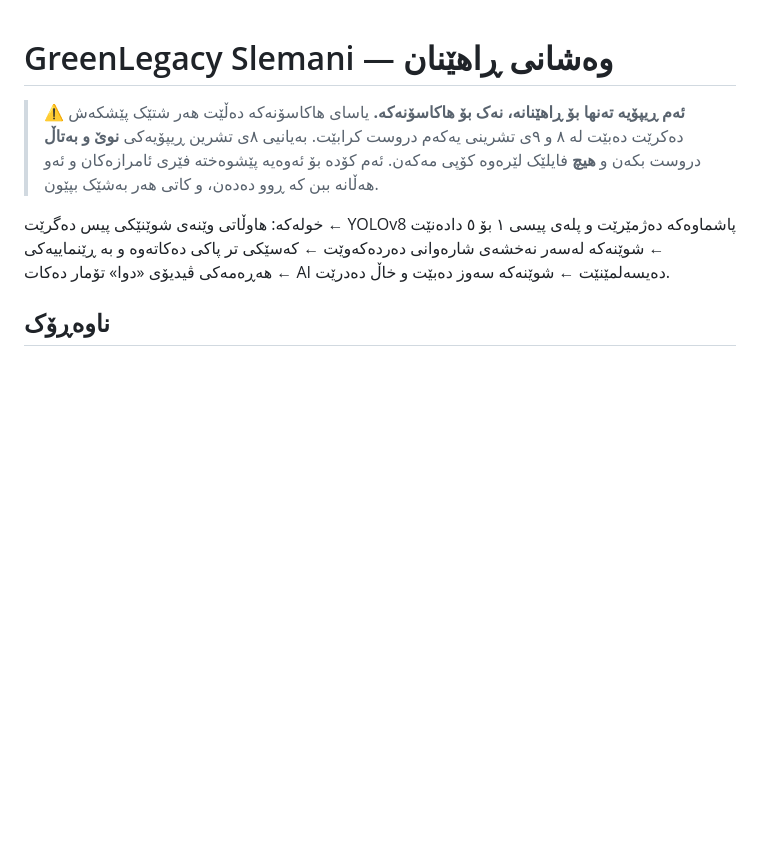
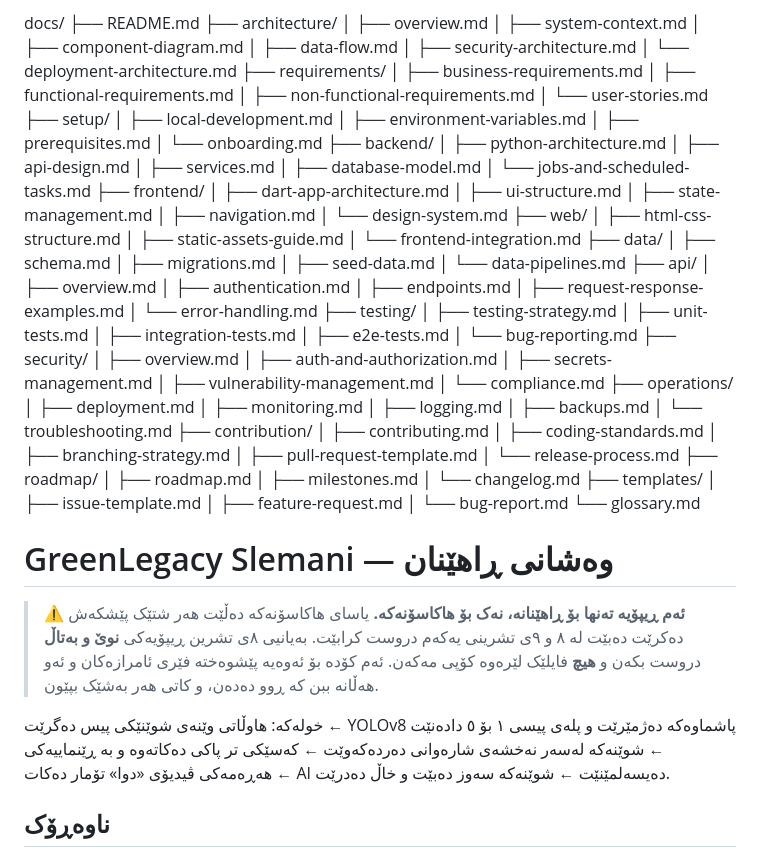
Before and after one commit to randzana/Slemani-GreenLegacy, a Markdown page: README.md, the part around the change. Drawn GitHub-style; blank space fills up the shorter version.

Commit message:
Expand documentation structure in README.md
Added detailed documentation structure in README.

```diff
--- a/README.md
+++ b/README.md
@@ -1,3 +1,89 @@
+
+docs/
+├── README.md
+├── architecture/
+│   ├── overview.md
+│   ├── system-context.md
+│   ├── component-diagram.md
+│   ├── data-flow.md
+│   ├── security-architecture.md
+│   └── deployment-architecture.md
+├── requirements/
+│   ├── business-requirements.md
+│   ├── functional-requirements.md
+│   ├── non-functional-requirements.md
+│   └── user-stories.md
+├── setup/
+│   ├── local-development.md
+│   ├── environment-variables.md
+│   ├── prerequisites.md
+│   └── onboarding.md
+├── backend/
+│   ├── python-architecture.md
+│   ├── api-design.md
+│   ├── services.md
+│   ├── database-model.md
+│   └── jobs-and-scheduled-tasks.md
+├── frontend/
+│   ├── dart-app-architecture.md
+│   ├── ui-structure.md
+│   ├── state-management.md
+│   ├── navigation.md
+│   └── design-system.md
+├── web/
+│   ├── html-css-structure.md
+│   ├── static-assets-guide.md
+│   └── frontend-integration.md
+├── data/
+│   ├── schema.md
+│   ├── migrations.md
+│   ├── seed-data.md
+│   └── data-pipelines.md
+├── api/
+│   ├── overview.md
+│   ├── authentication.md
+│   ├── endpoints.md
+│   ├── request-response-examples.md
+│   └── error-handling.md
+├── testing/
+│   ├── testing-strategy.md
+│   ├── unit-tests.md
+│   ├── integration-tests.md
+│   ├── e2e-tests.md
+│   └── bug-reporting.md
+├── security/
+│   ├── overview.md
+│   ├── auth-and-authorization.md
+│   ├── secrets-management.md
+│   ├── vulnerability-management.md
+│   └── compliance.md
+├── operations/
+│   ├── deployment.md
+│   ├── monitoring.md
+│   ├── logging.md
+│   ├── backups.md
+│   └── troubleshooting.md
+├── contribution/
+│   ├── contributing.md
+│   ├── coding-standards.md
+│   ├── branching-strategy.md
+│   ├── pull-request-template.md
+│   └── release-process.md
+├── roadmap/
+│   ├── roadmap.md
+│   ├── milestones.md
+│   └── changelog.md
+├── templates/
+│   ├── issue-template.md
+│   ├── feature-request.md
+│   └── bug-report.md
+└── glossary.md
+
+
+
+
+
+
 # GreenLegacy Slemani — وەشانی ڕاهێنان
 
 > **⚠️ ئەم ڕیپۆیە تەنها بۆ ڕاهێنانە، نەک بۆ هاکاسۆنەکە.**
```
